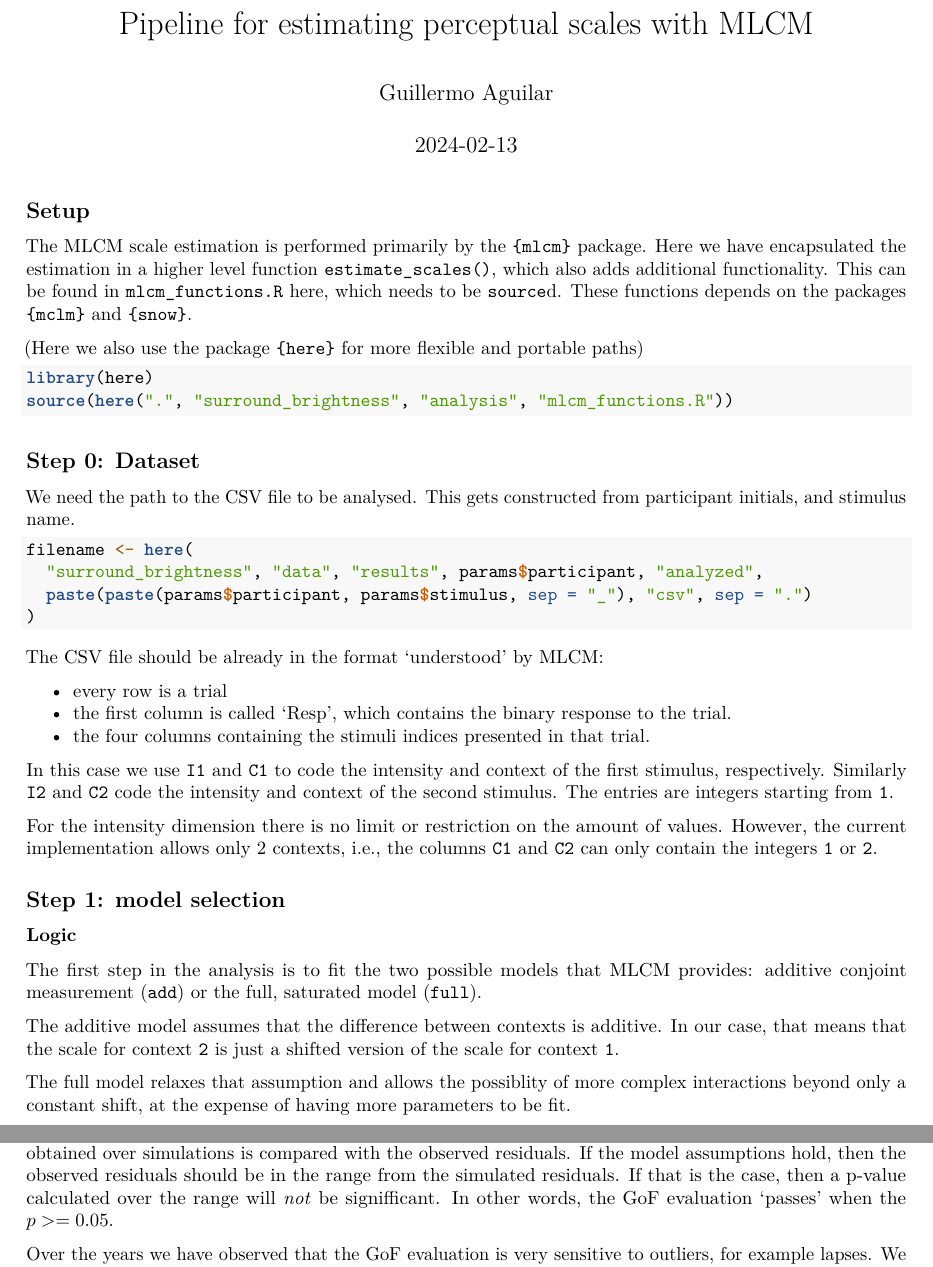
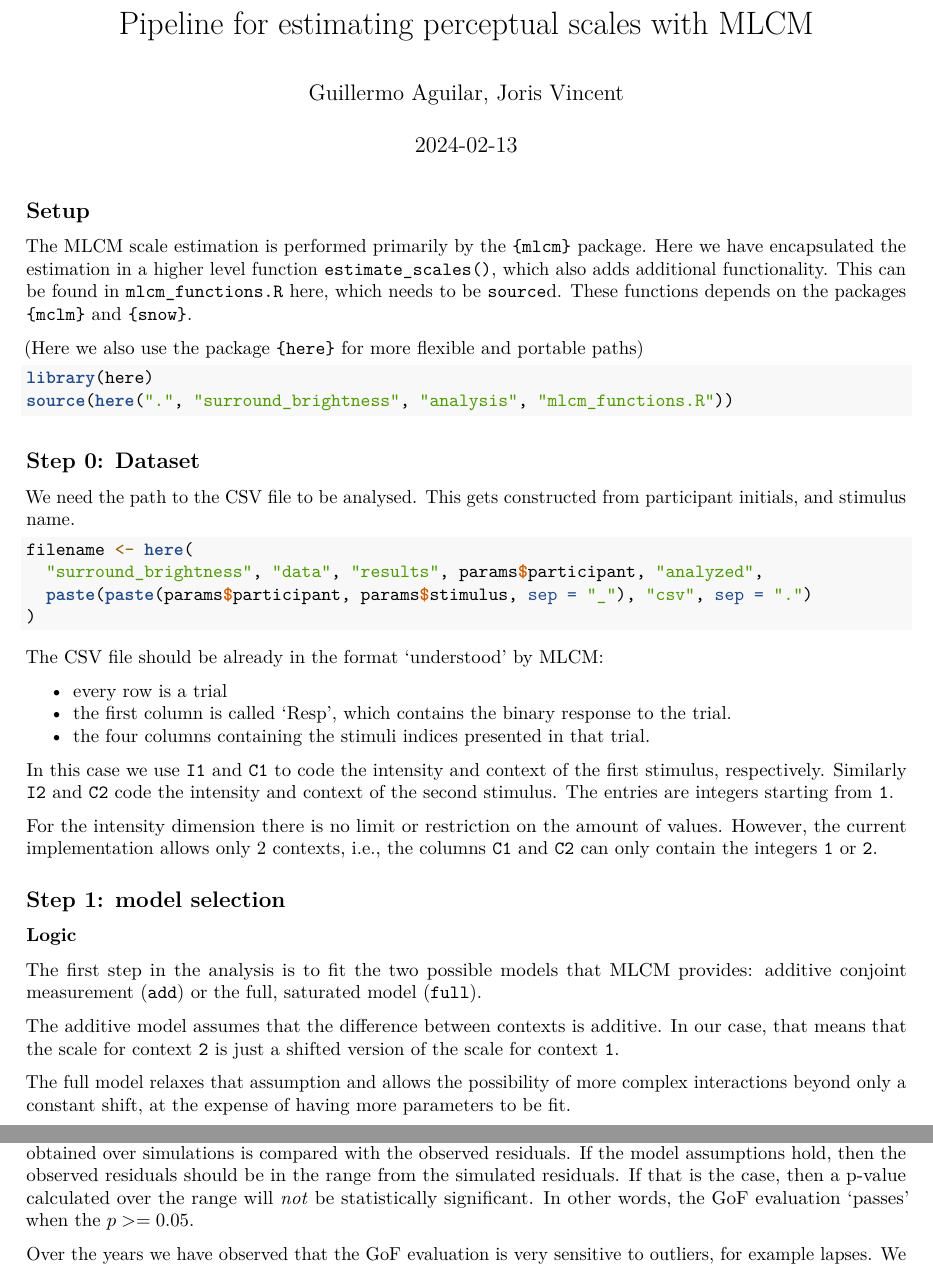
Before and after one commit to computational-psychology/mlcm, an R Markdown document (analysis/analysis-mlcm.Rmd): two parts of pages 1 and 3 of 3, joined at a grey line, cut so that both start at the same text. Rendered offline with R 4.5, knitr and Pandoc, then LaTeX, with nearby package versions; the code chunks are not run, so their results and figures are left out.

Commit message:
docs(analysis): typos

```diff
--- a/analysis/analysis-mlcm.Rmd
+++ b/analysis/analysis-mlcm.Rmd
@@ -1,6 +1,6 @@
 ---
 title: "Pipeline for estimating perceptual scales with MLCM"
-author: "Guillermo Aguilar"
+author: "Guillermo Aguilar, Joris Vincent"
 date: "`r Sys.Date()`"
 output: pdf_document
 params:
@@ -69,7 +69,7 @@ that means that the scale for context `2`
 is just a shifted version of the scale for context `1`.
 
 The full model relaxes that assumption
-and allows the possiblity of more complex interactions beyond only a constant shift,
+and allows the possibility of more complex interactions beyond only a constant shift,
 at the expense of having more parameters to be fit.
 
 We fit both models to the same data,
@@ -164,7 +164,8 @@ Over many simulations we obtain the distribution of the model residuals,
 and the range obtained over simulations is compared with the observed residuals.
 If the model assumptions hold,
 then the observed residuals should be in the range from the simulated residuals.
-If that is the case, then a p-value calculated over the range will *not* be signifficant.
+If that is the case, then a p-value calculated over the range
+will *not* be statistically significant.
 In other words,
 the GoF evaluation 'passes' when the $p >= 0.05$.
 
```
Also changed, not shown: analysis/mlcm_functions.R (+2 -2 lines), analysis/analysis-mlcm.Rmd (2 more changed lines).
